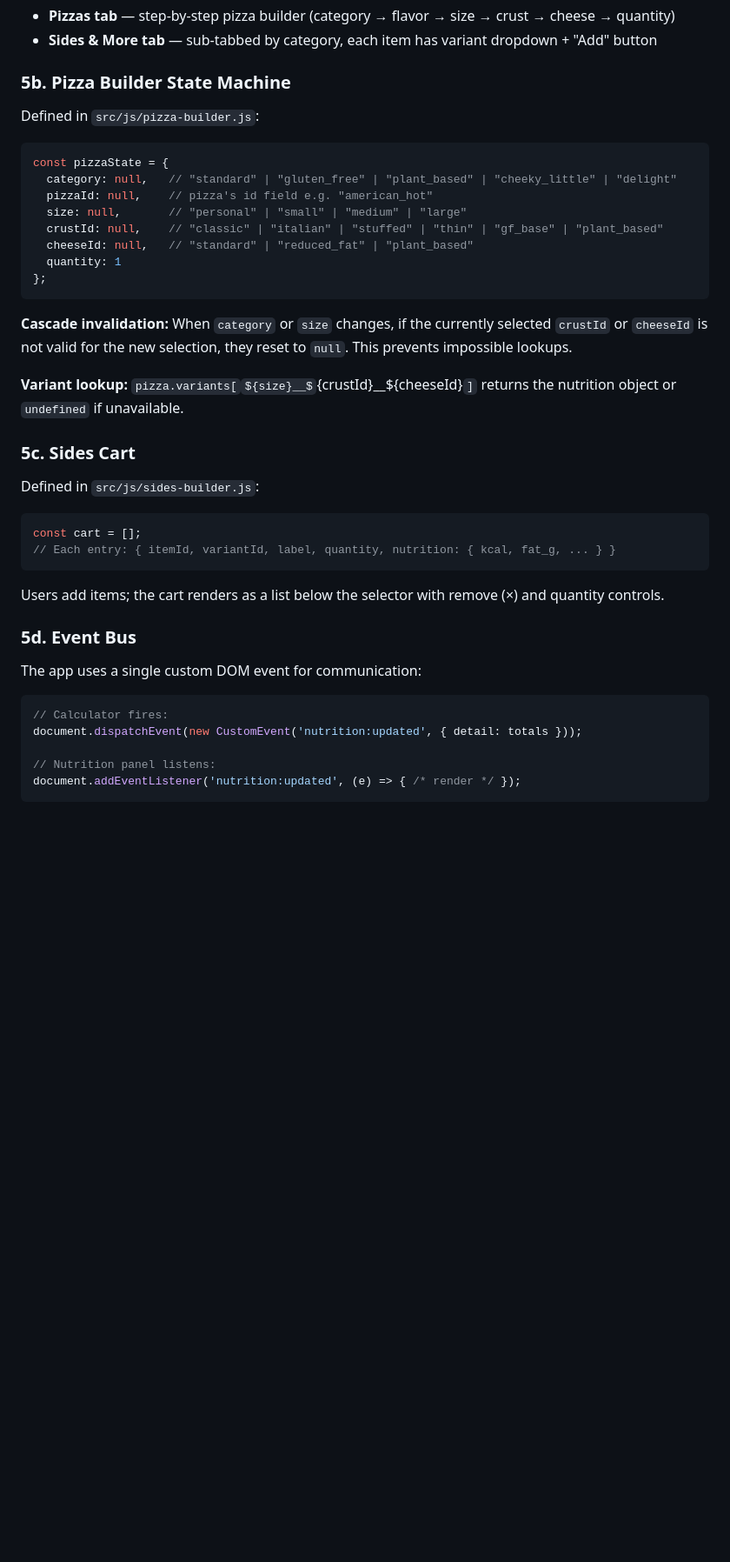
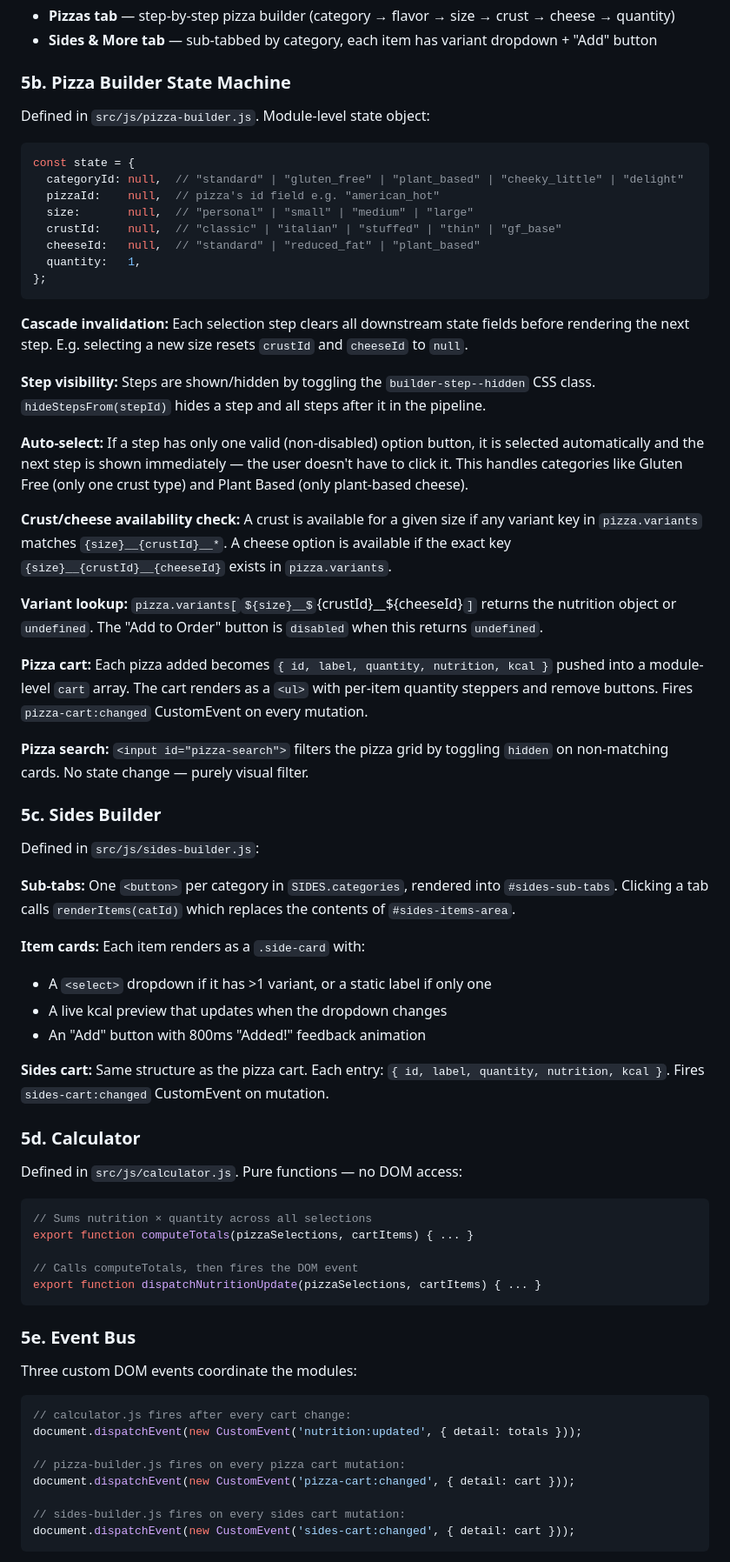
Before and after one commit to ej22/dominos-calorie-calculator, a Markdown page: HANDOVER.md, the part around one of its changes. Shown at 87% size. GitHub-like rendering; some formulas as TeX source; blank space fills up the shorter version.

````diff
--- a/HANDOVER.md
+++ b/HANDOVER.md
@@ -120,43 +120,70 @@ Two main tabs:
 
 ### 5b. Pizza Builder State Machine
 
-Defined in `src/js/pizza-builder.js`:
+Defined in `src/js/pizza-builder.js`. Module-level state object:
 
 ```javascript
-const pizzaState = {
-  category: null,   // "standard" | "gluten_free" | "plant_based" | "cheeky_little" | "delight"
-  pizzaId: null,    // pizza's id field e.g. "american_hot"
-  size: null,       // "personal" | "small" | "medium" | "large"
-  crustId: null,    // "classic" | "italian" | "stuffed" | "thin" | "gf_base" | "plant_based"
-  cheeseId: null,   // "standard" | "reduced_fat" | "plant_based"
-  quantity: 1
+const state = {
+  categoryId: null,  // "standard" | "gluten_free" | "plant_based" | "cheeky_little" | "delight"
+  pizzaId:    null,  // pizza's id field e.g. "american_hot"
+  size:       null,  // "personal" | "small" | "medium" | "large"
+  crustId:    null,  // "classic" | "italian" | "stuffed" | "thin" | "gf_base"
+  cheeseId:   null,  // "standard" | "reduced_fat" | "plant_based"
+  quantity:   1,
 };
 ```
 
-**Cascade invalidation:** When `category` or `size` changes, if the currently selected `crustId` or `cheeseId` is not valid for the new selection, they reset to `null`. This prevents impossible lookups.
+**Cascade invalidation:** Each selection step clears all downstream state fields before rendering the next step. E.g. selecting a new size resets `crustId` and `cheeseId` to `null`.
 
-**Variant lookup:** `pizza.variants[`${size}__${crustId}__${cheeseId}`]` returns the nutrition object or `undefined` if unavailable.
+**Step visibility:** Steps are shown/hidden by toggling the `builder-step--hidden` CSS class. `hideStepsFrom(stepId)` hides a step and all steps after it in the pipeline.
 
-### 5c. Sides Cart
+**Auto-select:** If a step has only one valid (non-disabled) option button, it is selected automatically and the next step is shown immediately — the user doesn't have to click it. This handles categories like Gluten Free (only one crust type) and Plant Based (only plant-based cheese).
+
+**Crust/cheese availability check:** A crust is available for a given size if any variant key in `pizza.variants` matches `{size}__{crustId}__*`. A cheese option is available if the exact key `{size}__{crustId}__{cheeseId}` exists in `pizza.variants`.
+
+**Variant lookup:** `pizza.variants[`${size}__${crustId}__${cheeseId}`]` returns the nutrition object or `undefined`. The "Add to Order" button is `disabled` when this returns `undefined`.
+
+**Pizza cart:** Each pizza added becomes `{ id, label, quantity, nutrition, kcal }` pushed into a module-level `cart` array. The cart renders as a `<ul>` with per-item quantity steppers and remove buttons. Fires `pizza-cart:changed` CustomEvent on every mutation.
+
+**Pizza search:** `<input id="pizza-search">` filters the pizza grid by toggling `hidden` on non-matching cards. No state change — purely visual filter.
+
+### 5c. Sides Builder
 
 Defined in `src/js/sides-builder.js`:
 
+**Sub-tabs:** One `<button>` per category in `SIDES.categories`, rendered into `#sides-sub-tabs`. Clicking a tab calls `renderItems(catId)` which replaces the contents of `#sides-items-area`.
+
+**Item cards:** Each item renders as a `.side-card` with:
+- A `<select>` dropdown if it has >1 variant, or a static label if only one
+- A live kcal preview that updates when the dropdown changes
+- An "Add" button with 800ms "Added!" feedback animation
+
+**Sides cart:** Same structure as the pizza cart. Each entry: `{ id, label, quantity, nutrition, kcal }`. Fires `sides-cart:changed` CustomEvent on mutation.
+
+### 5d. Calculator
+
+Defined in `src/js/calculator.js`. Pure functions — no DOM access:
+
 ```javascript
-const cart = [];
-// Each entry: { itemId, variantId, label, quantity, nutrition: { kcal, fat_g, ... } }
+// Sums nutrition × quantity across all selections
+export function computeTotals(pizzaSelections, cartItems) { ... }
+
+// Calls computeTotals, then fires the DOM event
+export function dispatchNutritionUpdate(pizzaSelections, cartItems) { ... }
 ```
 
-Users add items; the cart renders as a list below the selector with remove (×) and quantity controls.
+### 5e. Event Bus
 
-### 5d. Event Bus
-
-The app uses a single custom DOM event for communication:
+Three custom DOM events coordinate the modules:
 
 ```javascript
-// Calculator fires:
+// calculator.js fires after every cart change:
 document.dispatchEvent(new CustomEvent('nutrition:updated', { detail: totals }));
 
-// Nutrition panel listens:
-document.addEventListener('nutrition:updated', (e) => { /* render */ });
+// pizza-builder.js fires on every pizza cart mutation:
+document.dispatchEvent(new CustomEvent('pizza-cart:changed', { detail: cart }));
+
+// sides-builder.js fires on every sides cart mutation:
+document.dispatchEvent(new CustomEvent('sides-cart:changed', { detail: cart }));
 ```
 
````
Also changed, not shown: other parts of HANDOVER.md (+55 -23 lines).
